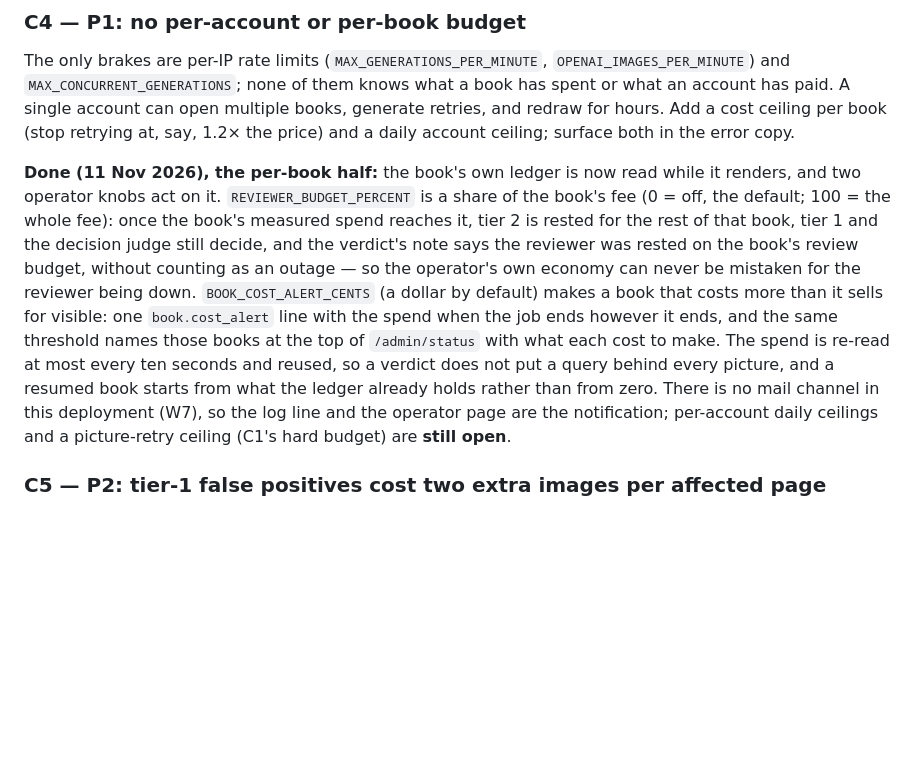
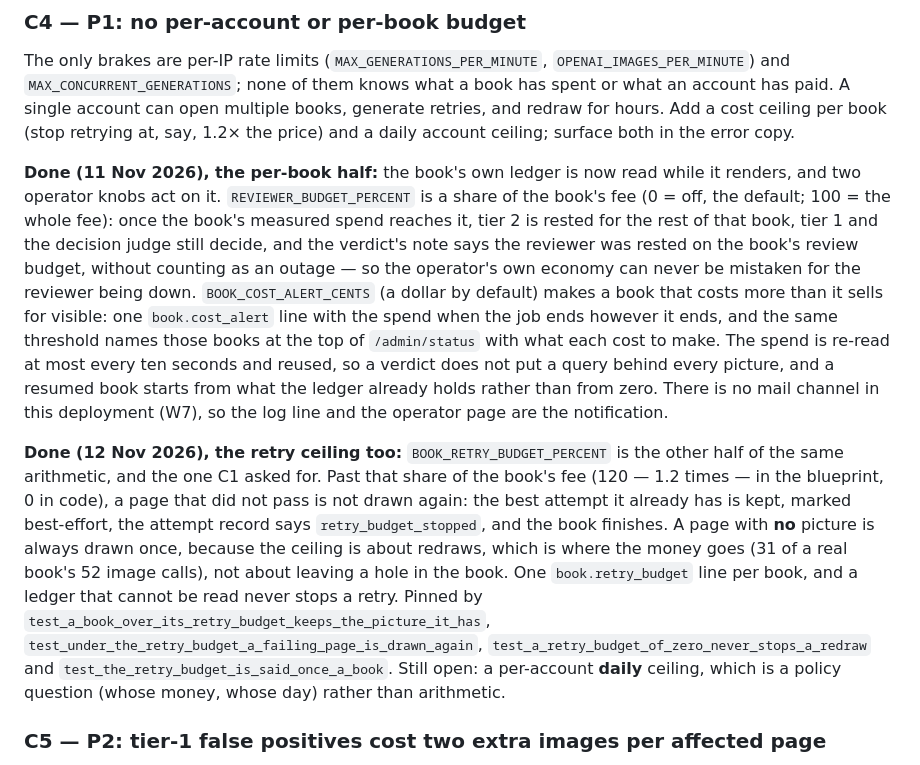
Before and after one commit to SYKhayyat/jack-and-the-beanstalk-book, a Markdown page: AUDIT.md, the part around the change. GitHub-like rendering; blank space fills up the shorter version.

```diff
--- a/AUDIT.md
+++ b/AUDIT.md
@@ -373,7 +373,9 @@ See B4. Zero-balance portraits are pure operator cost with no path to revenue.
 ### C4 — P1: no per-account or per-book budget
 The only brakes are per-IP rate limits (`MAX_GENERATIONS_PER_MINUTE`, `OPENAI_IMAGES_PER_MINUTE`) and `MAX_CONCURRENT_GENERATIONS`; none of them knows what a book has spent or what an account has paid. A single account can open multiple books, generate retries, and redraw for hours. Add a cost ceiling per book (stop retrying at, say, 1.2× the price) and a daily account ceiling; surface both in the error copy.
 
-**Done (11 Nov 2026), the per-book half:** the book's own ledger is now read while it renders, and two operator knobs act on it. `REVIEWER_BUDGET_PERCENT` is a share of the book's fee (0 = off, the default; 100 = the whole fee): once the book's measured spend reaches it, tier 2 is rested for the rest of that book, tier 1 and the decision judge still decide, and the verdict's note says the reviewer was rested on the book's review budget, without counting as an outage — so the operator's own economy can never be mistaken for the reviewer being down. `BOOK_COST_ALERT_CENTS` (a dollar by default) makes a book that costs more than it sells for visible: one `book.cost_alert` line with the spend when the job ends however it ends, and the same threshold names those books at the top of `/admin/status` with what each cost to make. The spend is re-read at most every ten seconds and reused, so a verdict does not put a query behind every picture, and a resumed book starts from what the ledger already holds rather than from zero. There is no mail channel in this deployment (W7), so the log line and the operator page are the notification; per-account daily ceilings and a picture-retry ceiling (C1's hard budget) are **still open**.
+**Done (11 Nov 2026), the per-book half:** the book's own ledger is now read while it renders, and two operator knobs act on it. `REVIEWER_BUDGET_PERCENT` is a share of the book's fee (0 = off, the default; 100 = the whole fee): once the book's measured spend reaches it, tier 2 is rested for the rest of that book, tier 1 and the decision judge still decide, and the verdict's note says the reviewer was rested on the book's review budget, without counting as an outage — so the operator's own economy can never be mistaken for the reviewer being down. `BOOK_COST_ALERT_CENTS` (a dollar by default) makes a book that costs more than it sells for visible: one `book.cost_alert` line with the spend when the job ends however it ends, and the same threshold names those books at the top of `/admin/status` with what each cost to make. The spend is re-read at most every ten seconds and reused, so a verdict does not put a query behind every picture, and a resumed book starts from what the ledger already holds rather than from zero. There is no mail channel in this deployment (W7), so the log line and the operator page are the notification.
+
+**Done (12 Nov 2026), the retry ceiling too:** `BOOK_RETRY_BUDGET_PERCENT` is the other half of the same arithmetic, and the one C1 asked for. Past that share of the book's fee (120 — 1.2 times — in the blueprint, 0 in code), a page that did not pass is not drawn again: the best attempt it already has is kept, marked best-effort, the attempt record says `retry_budget_stopped`, and the book finishes. A page with **no** picture is always drawn once, because the ceiling is about redraws, which is where the money goes (31 of a real book's 52 image calls), not about leaving a hole in the book. One `book.retry_budget` line per book, and a ledger that cannot be read never stops a retry. Pinned by `test_a_book_over_its_retry_budget_keeps_the_picture_it_has`, `test_under_the_retry_budget_a_failing_page_is_drawn_again`, `test_a_retry_budget_of_zero_never_stops_a_redraw` and `test_the_retry_budget_is_said_once_a_book`. Still open: a per-account **daily** ceiling, which is a policy question (whose money, whose day) rather than arithmetic.
 
 ### C5 — P2: tier-1 false positives cost two extra images per affected page
 B5 proves the detector can fire on legitimate full-width bands. Every false positive is $0.048 + review cost, and on a 21-page book a systematic false positive is the difference between profit and loss. Calibrate on the plate set and add the `collage` fault to the reviewer's vocabulary (the review loop only knows the fault names in `parse_answer`; an unknown name is dropped).
```
Also changed, not shown: README.md (+10 -6 lines).
